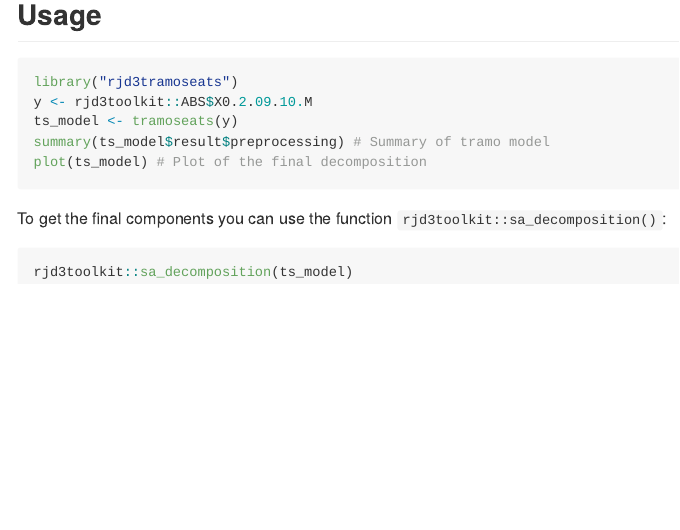
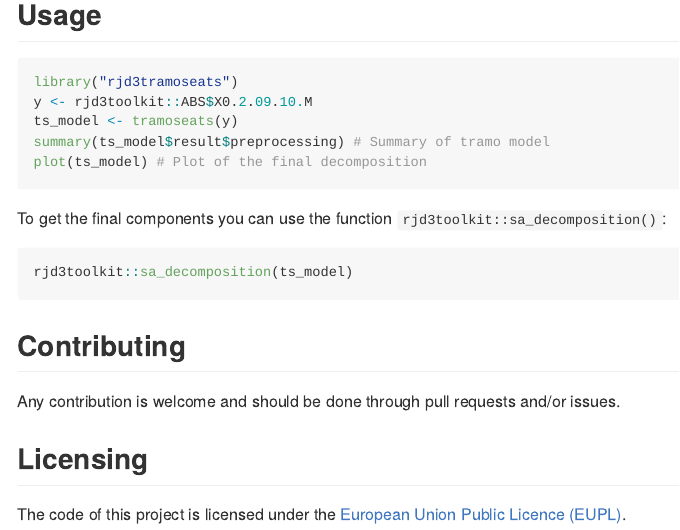
Before and after one commit to rjdverse/rjd3tramoseats, an R Markdown document (README.Rmd): the page in a window 1100 px wide, from 860 px down. Rendered offline with R 4.5, knitr and Pandoc, with nearby package versions; the code chunks are not run, so their results and figures are left out.

Commit message:
update readme with LICENCE and CONTRIBUTING

````diff
--- a/README.Rmd
+++ b/README.Rmd
@@ -61,3 +61,12 @@ To get the final components you can use the function `rjd3toolkit::sa_decomposit
 ```{r ts-fin-comp}
 rjd3toolkit::sa_decomposition(ts_model)
 ```
+
+
+## Contributing
+
+Any contribution is welcome and should be done through pull requests and/or issues.
+
+## Licensing
+
+The code of this project is licensed under the [European Union Public Licence (EUPL)](https://joinup.ec.europa.eu/page/eupl-text-11-12).
````
Also changed, not shown: README.md.
